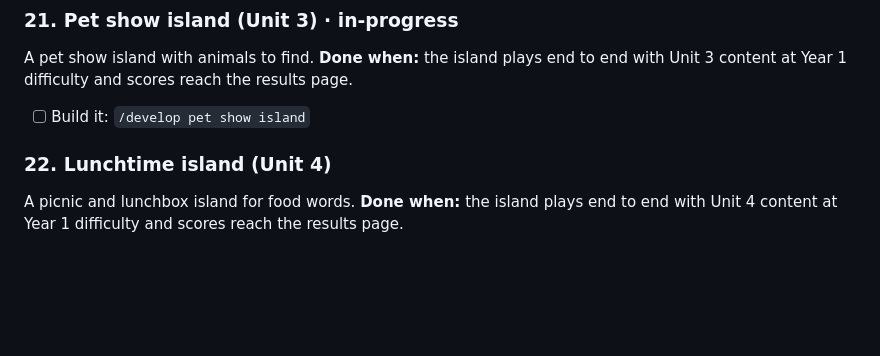
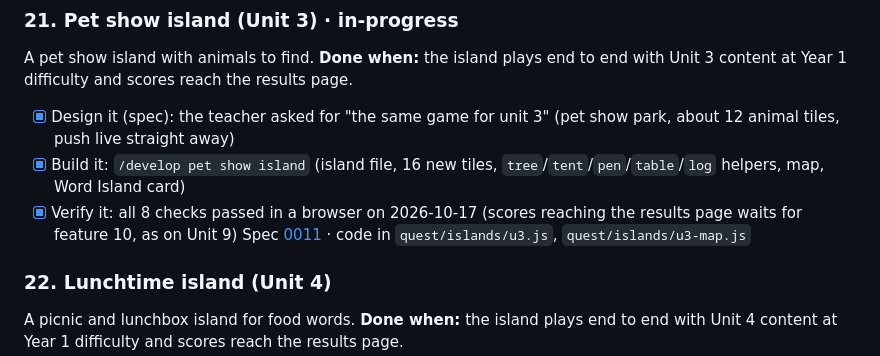
Before and after one commit to kw1983-maker/word-island, a Markdown page: docs/scope/scope.md, the part around the change. Drawn GitHub-style; blank space fills up the shorter version.

Commit message:
Verify the Treasure Quest pet show island for Unit 3 (spec 0011).
All 8 browser checks passed; Unit 9 still plays as before.

Co-Authored-By: Claude Opus 5.5 <noreply@anthropic.com>

```diff
--- a/docs/scope/scope.md
+++ b/docs/scope/scope.md
@@ -245,7 +245,10 @@ A toy room and playground island.
 ### 21. Pet show island (Unit 3) · in-progress
 A pet show island with animals to find.
 **Done when:** the island plays end to end with Unit 3 content at Year 1 difficulty and scores reach the results page.
-- [ ] Build it: `/develop pet show island`
+- [x] Design it (spec): the teacher asked for "the same game for unit 3" (pet show park, about 12 animal tiles, push live straight away)
+- [x] Build it: `/develop pet show island` (island file, 16 new tiles, `tree`/`tent`/`pen`/`table`/`log` helpers, map, Word Island card)
+- [x] Verify it: all 8 checks passed in a browser on 2026-10-17 (scores reaching the results page waits for feature 10, as on Unit 9)
+Spec [0011](../specs/0011-quest-pet-show-island/index.md) · code in `quest/islands/u3.js`, `quest/islands/u3-map.js`
 
 ### 22. Lunchtime island (Unit 4)
 A picnic and lunchbox island for food words.
```
Also changed, not shown: 2 other files.
